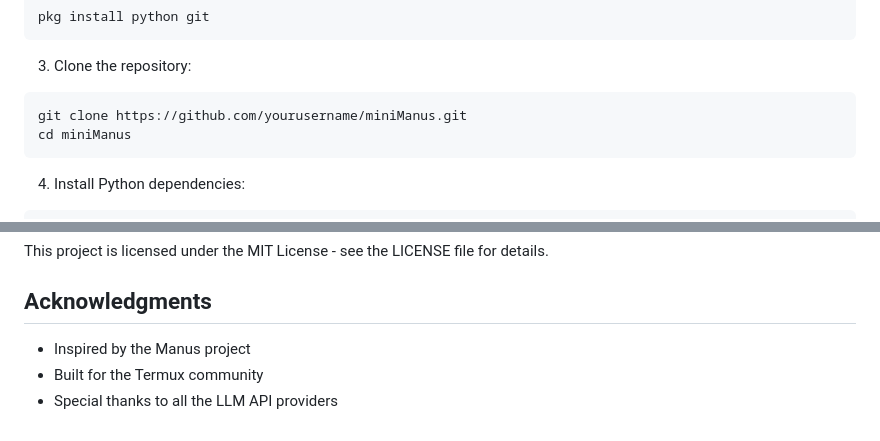
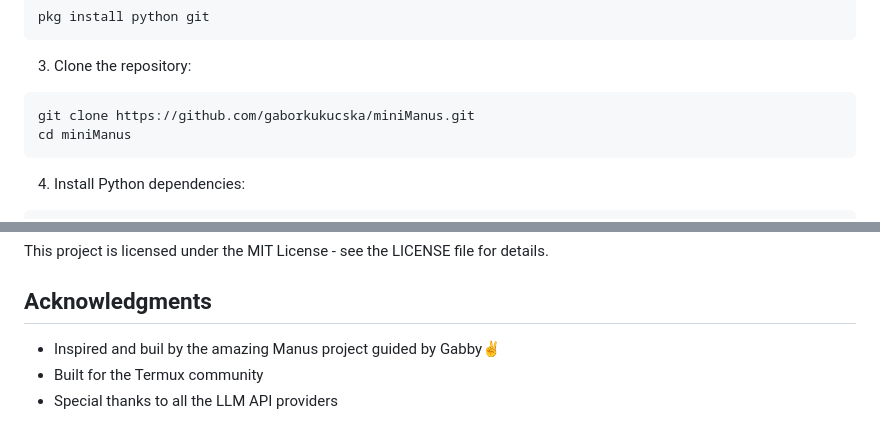
Before and after one commit to gaborkukucska/miniManus, a Markdown page: README.md, 2 parts joined by grey strips. Drawn GitHub-style.

Commit message:
Update README.md
Yeah

````diff
--- a/README.md
+++ b/README.md
@@ -41,7 +41,7 @@ pkg install python git
 
 3. Clone the repository:
 ```bash
-git clone https://github.com/yourusername/miniManus.git
+git clone https://github.com/gaborkukucska/miniManus.git
 cd miniManus
 ```
 
@@ -180,6 +180,6 @@ This project is licensed under the MIT License - see the LICENSE file for detail
 
 ## Acknowledgments
 
-- Inspired by the Manus project
+- Inspired and buil by the amazing Manus project guided by Gabby✌️
 - Built for the Termux community
 - Special thanks to all the LLM API providers
````
